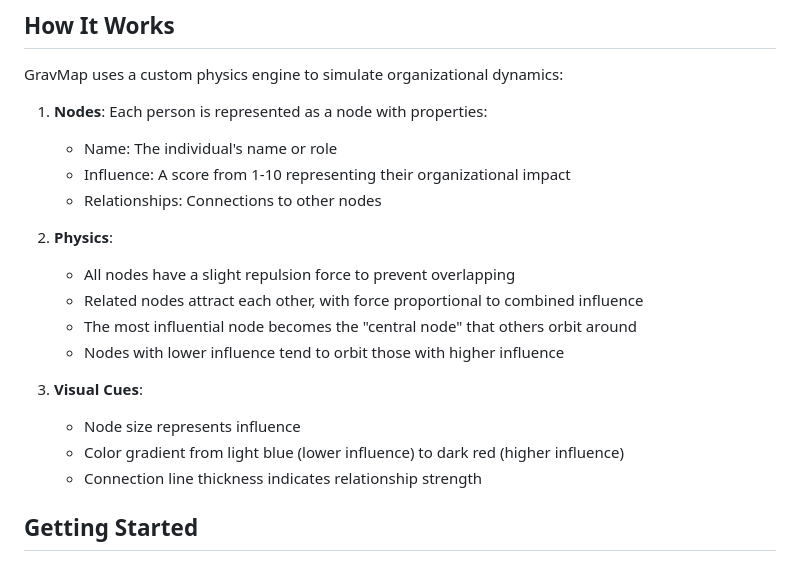
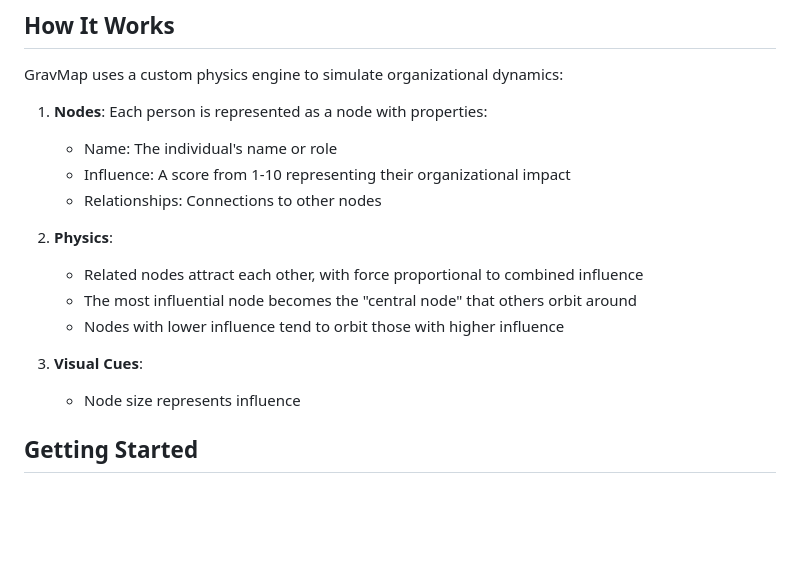
Before and after one commit to edisedis777/GravMap, a Markdown page: README.md, the part around one of its changes. Rendered like a GitHub page; blank space fills up the shorter version.

```diff
--- a/README.md
+++ b/README.md
@@ -37,15 +37,12 @@ GravMap uses a custom physics engine to simulate organizational dynamics:
    - Relationships: Connections to other nodes
 
 2. **Physics**:
-   - All nodes have a slight repulsion force to prevent overlapping
    - Related nodes attract each other, with force proportional to combined influence
    - The most influential node becomes the "central node" that others orbit around
    - Nodes with lower influence tend to orbit those with higher influence
 
 3. **Visual Cues**:
    - Node size represents influence
-   - Color gradient from light blue (lower influence) to dark red (higher influence)
-   - Connection line thickness indicates relationship strength
 
 ## Getting Started
 
```
Also changed, not shown: other parts of README.md (+5 -15 lines).
